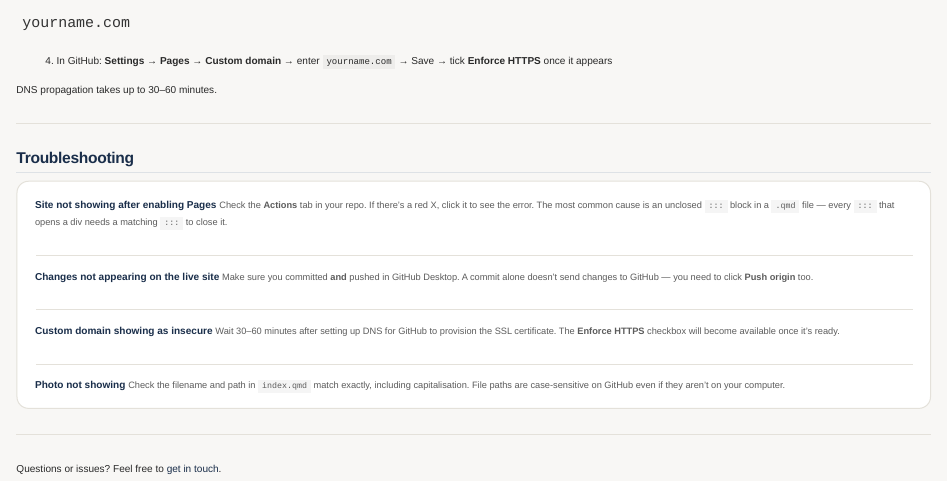
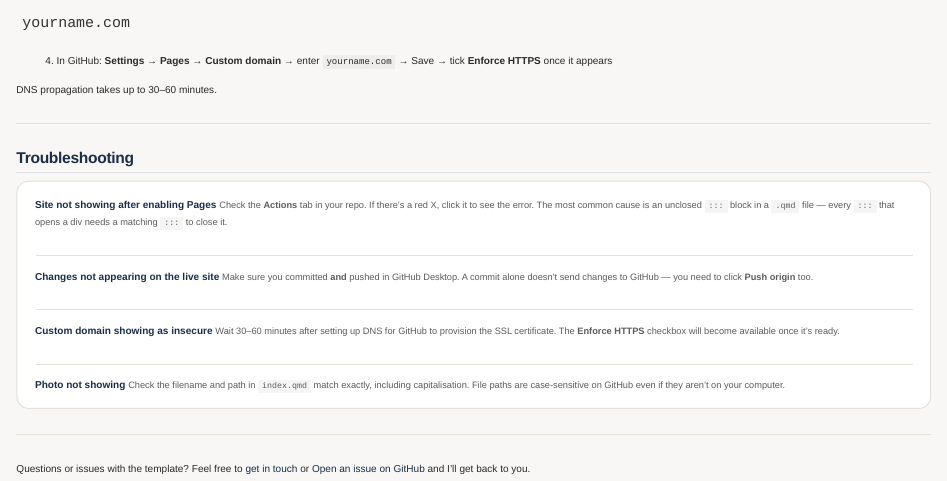
Before and after one commit to ccicm/cconkeymorrison, a Quarto document (pages/template.qmd): the page in a window 1100 px wide, from 2970 px down. Rendered offline with R 4.5, knitr and Pandoc in place of Quarto, with nearby package versions.

Commit message:
Update template.qmd

```diff
--- a/pages/template.qmd
+++ b/pages/template.qmd
@@ -226,5 +226,5 @@ DNS propagation takes up to 30–60 minutes.
 ------------------------------------------------------------------------
 
 ::: about-section
-Questions or issues? Feel free to [get in touch](contact.qmd).
+Questions or issues with the template? Feel free to [get in touch](contact.qmd) or [Open an issue on GitHub](https://github.com/ccicm/academic-website-template/issues/new) and I'll get back to you.
 :::
```
